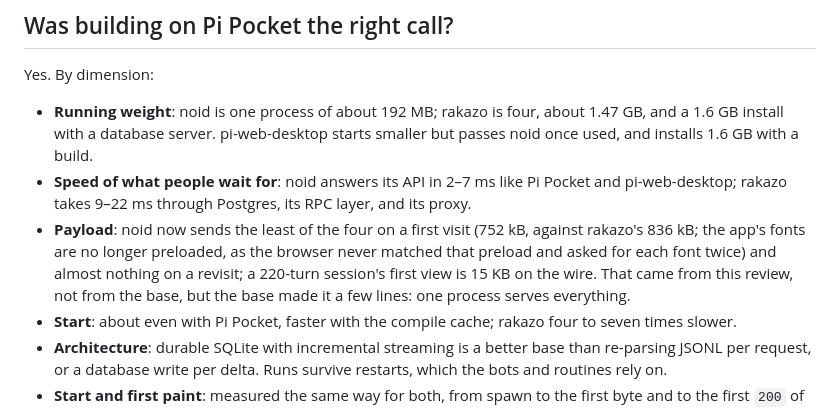
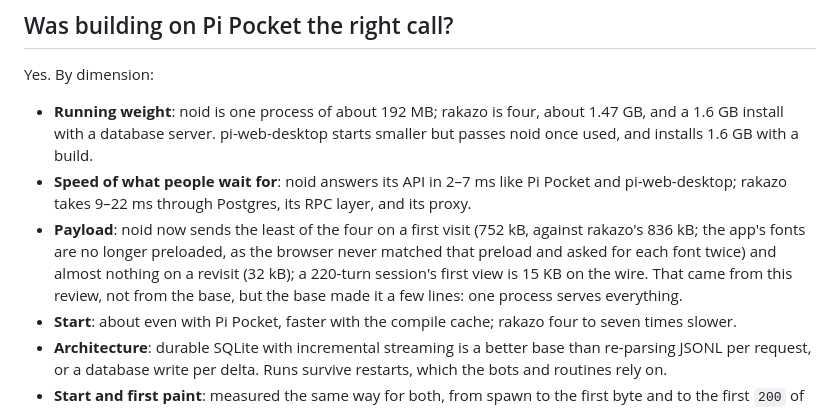
Before and after one commit to noid-one/noid-bot, a Markdown page: docs/design/performance.md, the part around the change. GitHub-like rendering.

```diff
--- a/docs/design/performance.md
+++ b/docs/design/performance.md
@@ -49,9 +49,9 @@ Yes. By dimension:
   database server. pi-web-desktop starts smaller but passes noid once used, and installs 1.6 GB with a build.
 - **Speed of what people wait for**: noid answers its API in 2–7 ms like Pi Pocket and pi-web-desktop; rakazo takes
   9–22 ms through Postgres, its RPC layer, and its proxy.
-- **Payload**: noid now sends the least of the four on a first visit (752 kB, against rakazo's 836 kB; the app's fonts
-  are no longer preloaded, as the browser never matched that preload and asked for each font twice) and almost nothing on a revisit; a
-  220-turn session's first view is 15 KB on the wire. That came from this review, not from the base, but the base made
+- **Payload**: noid now sends the least of the four on a first visit (752 kB, against rakazo's 836 kB; the app's
+  fonts are no longer preloaded, as the browser never matched that preload and asked for each font twice) and almost
+  nothing on a revisit (32 kB); a 220-turn session's first view is 15 KB on the wire. That came from this review, not from the base, but the base made
   it a few lines: one process serves everything.
 - **Start**: about even with Pi Pocket, faster with the compile cache; rakazo four to seven times slower.
 - **Architecture**: durable SQLite with incremental streaming is a better base than re-parsing JSONL per request, or a
```
